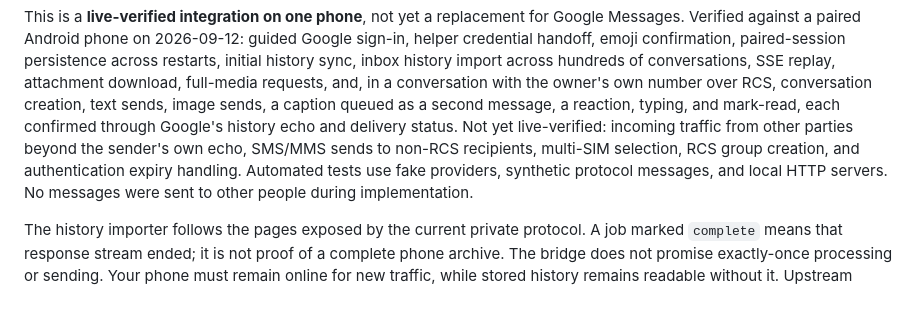
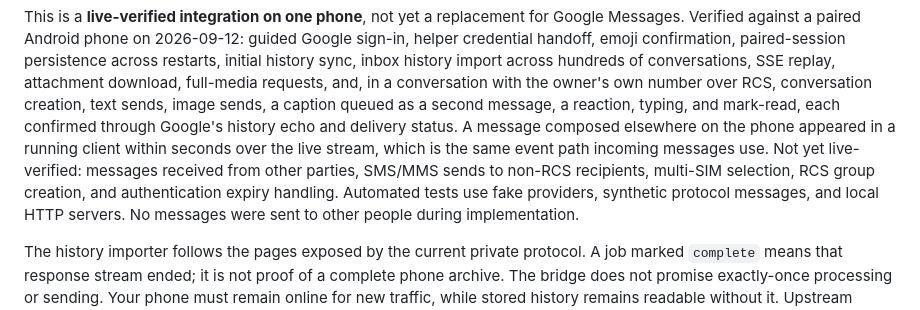
Before and after one commit to colonelpanic8/google-messages-multidevice-bridge, a Markdown page: README.md, the part around the change. Drawn GitHub-style.

Commit message:
Record observed live push of a phone-composed message
Co-Authored-By: Claude Opus 5 <noreply@anthropic.com>

```diff
--- a/README.md
+++ b/README.md
@@ -31,10 +31,12 @@ persistence across restarts, initial history sync, inbox history import across
 hundreds of conversations, SSE replay, attachment download, full-media requests,
 and, in a conversation with the owner's own number over RCS, conversation creation,
 text sends, image sends, a caption queued as a second message, a reaction, typing,
-and mark-read, each confirmed through Google's history echo and delivery status.
-Not yet live-verified: incoming traffic from other parties beyond the sender's own
-echo, SMS/MMS sends to non-RCS recipients, multi-SIM selection, RCS group creation,
-and authentication expiry handling. Automated tests use fake providers, synthetic
+and mark-read, each confirmed through Google's history echo and delivery status. A
+message composed elsewhere on the phone appeared in a running client within seconds
+over the live stream, which is the same event path incoming messages use.
+Not yet live-verified: messages received from other parties, SMS/MMS sends to
+non-RCS recipients, multi-SIM selection, RCS group creation, and authentication
+expiry handling. Automated tests use fake providers, synthetic
 protocol messages, and local HTTP servers. No messages were sent to other people
 during implementation.
 
```
